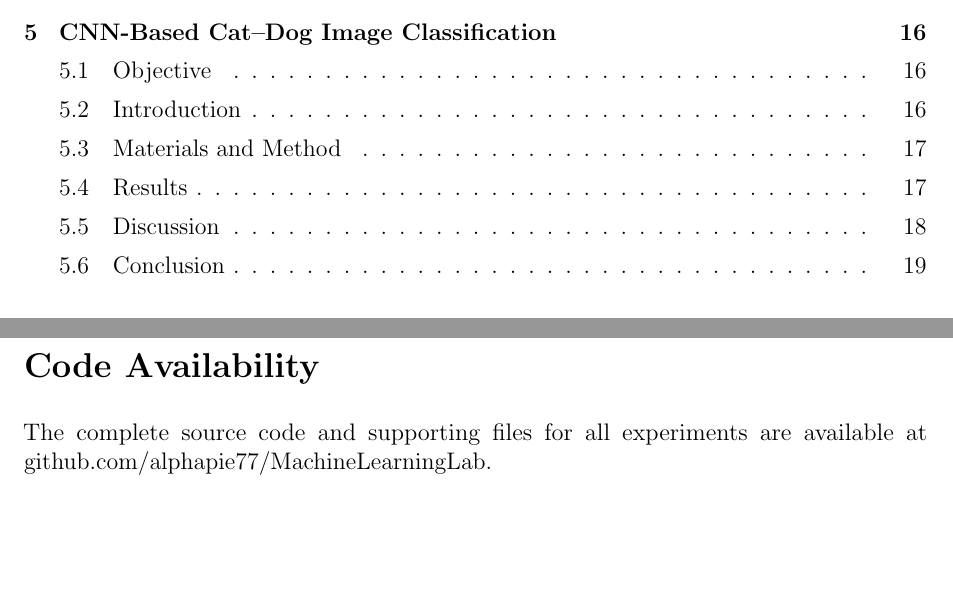
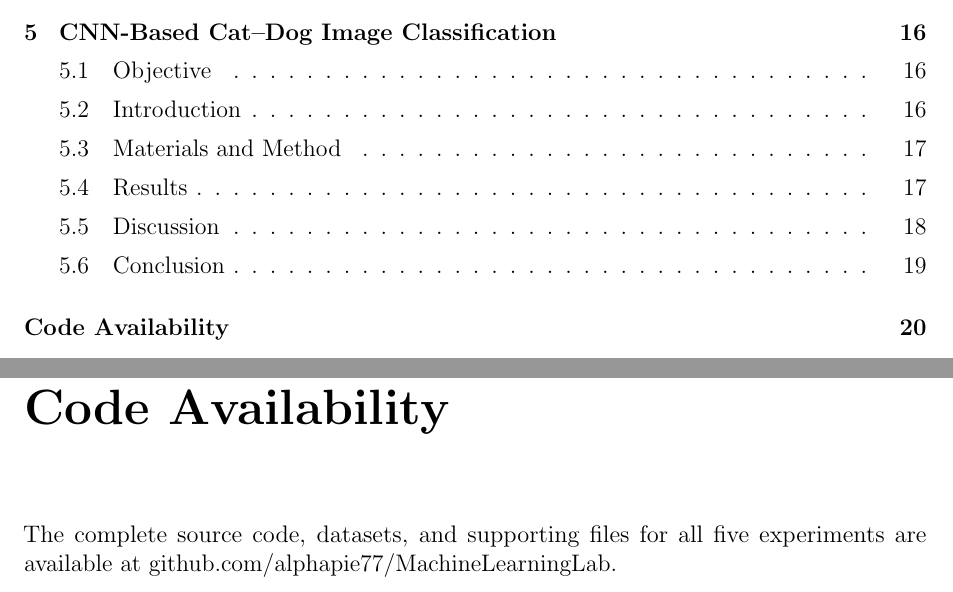
Before and after one commit to alphapie77/MachineLearningLab, a LaTeX document (Lab Overleaf Report/ML_Lab_Report/main.tex): two parts of pages 4 and 23 of 23 before the commit and two parts of pages 4 and 24 of 24 after it, joined at a grey line, cut so that both start at the same text, the shorter picture padded with empty space. Compiled offline with pdfLaTeX.

Commit message:
Add code availability to table of contents

```diff
--- a/Lab Overleaf Report/ML_Lab_Report/main.tex
+++ b/Lab Overleaf Report/ML_Lab_Report/main.tex
@@ -450,7 +450,8 @@ CIFAR-10 images are only $32\times32$ pixels and differ from high-resolution pho
 The CNN experiment completed dataset preparation, convolutional feature learning, validation-aware training, official-test evaluation, model saving, and repeated external-image inference. The trained model achieved 76.25\% test accuracy while retaining clearly stated limitations.
 
 % ================================================================
-\section*{Code Availability}
-The complete source code and supporting files for all experiments are available at \href{https://github.com/alphapie77/MachineLearningLab}{github.com/alphapie77/MachineLearningLab}.
+\chapter*{Code Availability}
+\addcontentsline{toc}{chapter}{Code Availability}
+The complete source code, datasets, and supporting files for all five experiments are available at \href{https://github.com/alphapie77/MachineLearningLab}{github.com/alphapie77/MachineLearningLab}.
 
 \end{document}
```
Also changed, not shown: 1 other file.
